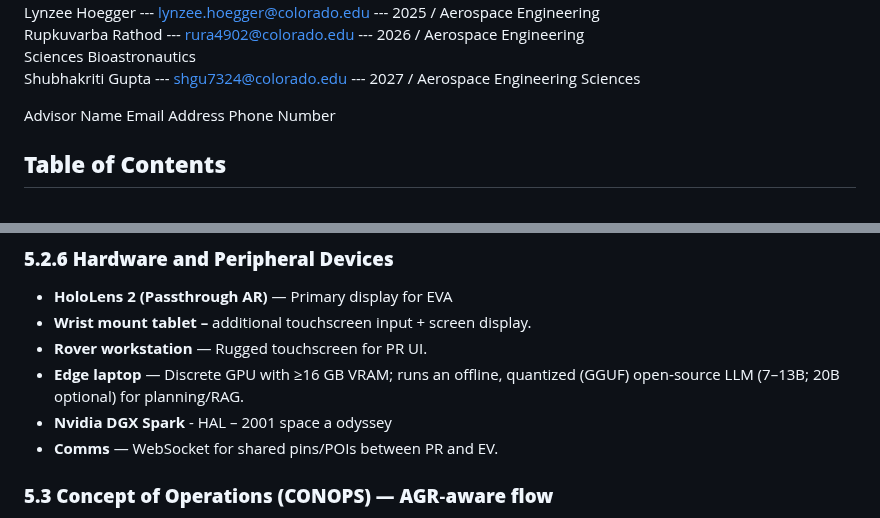
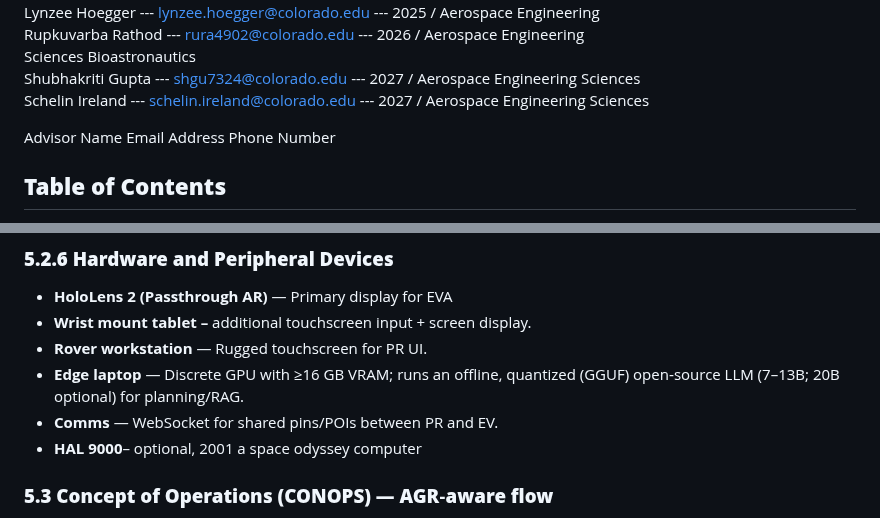
Before and after one commit to nasa-suits-challenge/suits-2026, a Markdown page: docs/proposal_draft.md, 2 parts joined by grey strips. Rendered like a GitHub page.

```diff
--- a/docs/proposal_draft.md
+++ b/docs/proposal_draft.md
@@ -16,6 +16,7 @@ Tess Johnson \--- tess.johnson-1@colorado.edu \--- 2027 / Aerospace Engineering
 Rupkuvarba Rathod \--- rura4902@colorado.edu \--- 2026 / Aerospace Engineering
  Sciences Bioastronautics
  Shubhakriti Gupta \--- shgu7324@colorado.edu \--- 2027 / Aerospace Engineering Sciences
+Schelin Ireland \--- schelin.ireland@colorado.edu \--- 2027 / Aerospace Engineering Sciences
 
  Advisor Name Email Address Phone Number
 
@@ -191,8 +192,9 @@ We share a small schema across PR↔EV for POIs, timers, warnings, and status. U
 * **Wrist mount tablet –** additional touchscreen input \+ screen display.
 * **Rover workstation** — Rugged touchscreen for PR UI.
 * **Edge laptop** —  Discrete GPU with ≥16 GB VRAM; runs an offline, quantized (GGUF) open‑source LLM (7–13B; 20B optional) for planning/RAG.
-* **Nvidia DGX Spark** \-  HAL – 2001 space a odyssey
 * **Comms** — WebSocket for shared pins/POIs between PR and EV.
+* **HAL 9000**– optional, 2001 a space odyssey computer
+
 
 ### **5.3 Concept of Operations (CONOPS) — AGR‑aware flow**
 
```
Also changed, not shown: other parts of docs/proposal_draft.md (+2 -2 lines).
